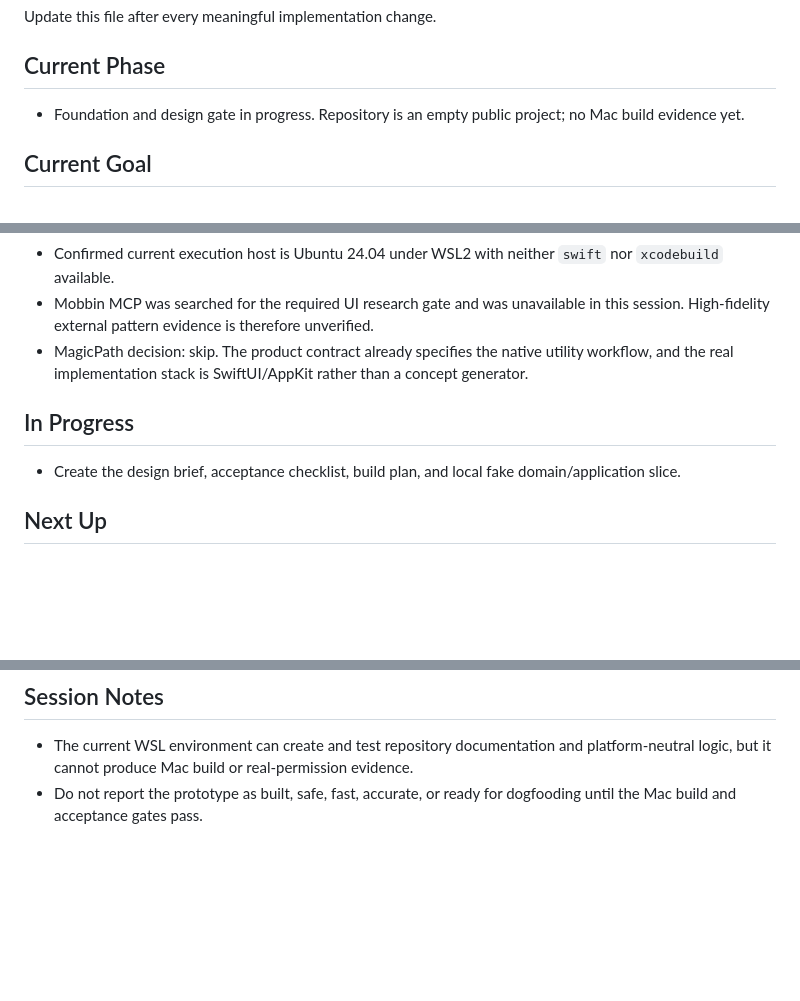
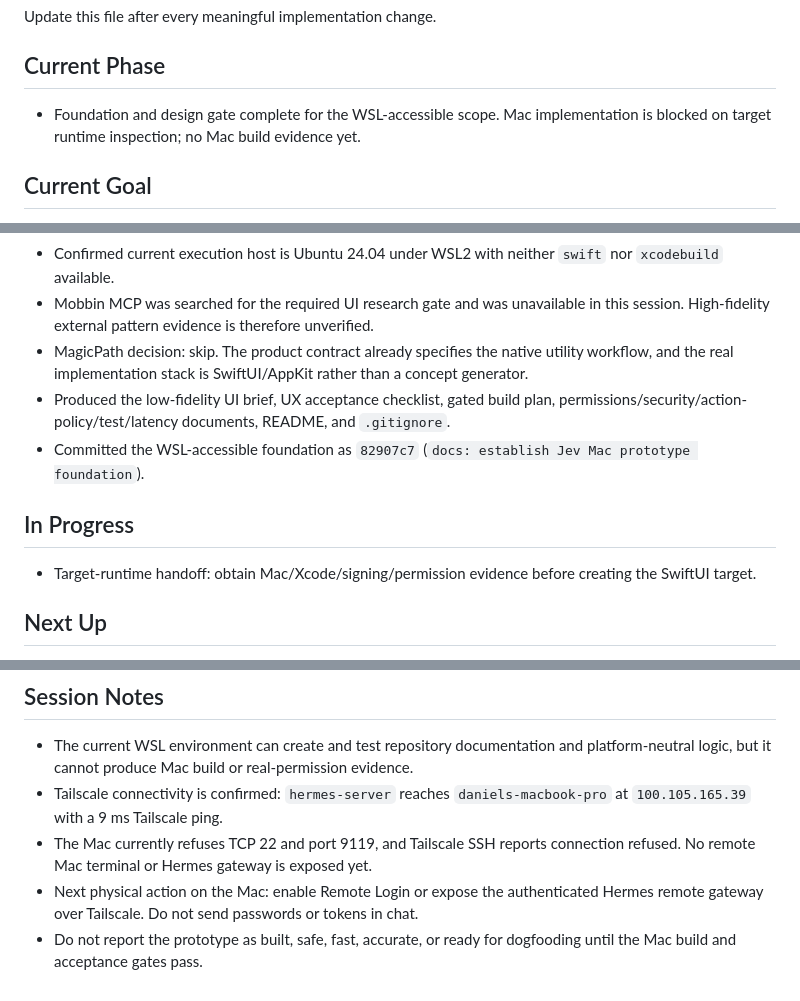
Before and after one commit to DanielJD1216/magic-computer-use, a Markdown page: context/progress-tracker.md, 3 parts joined by grey strips. Drawn GitHub-style; blank space fills up the shorter version.

Commit message:
docs: record Mac runtime access gate

```diff
--- a/context/progress-tracker.md
+++ b/context/progress-tracker.md
@@ -4,7 +4,7 @@ Update this file after every meaningful implementation change.
 
 ## Current Phase
 
-- Foundation and design gate in progress. Repository is an empty public project; no Mac build evidence yet.
+- Foundation and design gate complete for the WSL-accessible scope. Mac implementation is blocked on target runtime inspection; no Mac build evidence yet.
 
 ## Current Goal
 
@@ -22,10 +22,12 @@ Update this file after every meaningful implementation change.
 - Confirmed current execution host is Ubuntu 24.04 under WSL2 with neither `swift` nor `xcodebuild` available.
 - Mobbin MCP was searched for the required UI research gate and was unavailable in this session. High-fidelity external pattern evidence is therefore unverified.
 - MagicPath decision: skip. The product contract already specifies the native utility workflow, and the real implementation stack is SwiftUI/AppKit rather than a concept generator.
+- Produced the low-fidelity UI brief, UX acceptance checklist, gated build plan, permissions/security/action-policy/test/latency documents, README, and `.gitignore`.
+- Committed the WSL-accessible foundation as `82907c7` (`docs: establish Jev Mac prototype foundation`).
 
 ## In Progress
 
-- Create the design brief, acceptance checklist, build plan, and local fake domain/application slice.
+- Target-runtime handoff: obtain Mac/Xcode/signing/permission evidence before creating the SwiftUI target.
 
 ## Next Up
 
@@ -56,4 +58,7 @@ Update this file after every meaningful implementation change.
 ## Session Notes
 
 - The current WSL environment can create and test repository documentation and platform-neutral logic, but it cannot produce Mac build or real-permission evidence.
+- Tailscale connectivity is confirmed: `hermes-server` reaches `daniels-macbook-pro` at `100.105.165.39` with a 9 ms Tailscale ping.
+- The Mac currently refuses TCP 22 and port 9119, and Tailscale SSH reports connection refused. No remote Mac terminal or Hermes gateway is exposed yet.
+- Next physical action on the Mac: enable Remote Login or expose the authenticated Hermes remote gateway over Tailscale. Do not send passwords or tokens in chat.
 - Do not report the prototype as built, safe, fast, accurate, or ready for dogfooding until the Mac build and acceptance gates pass.
```
